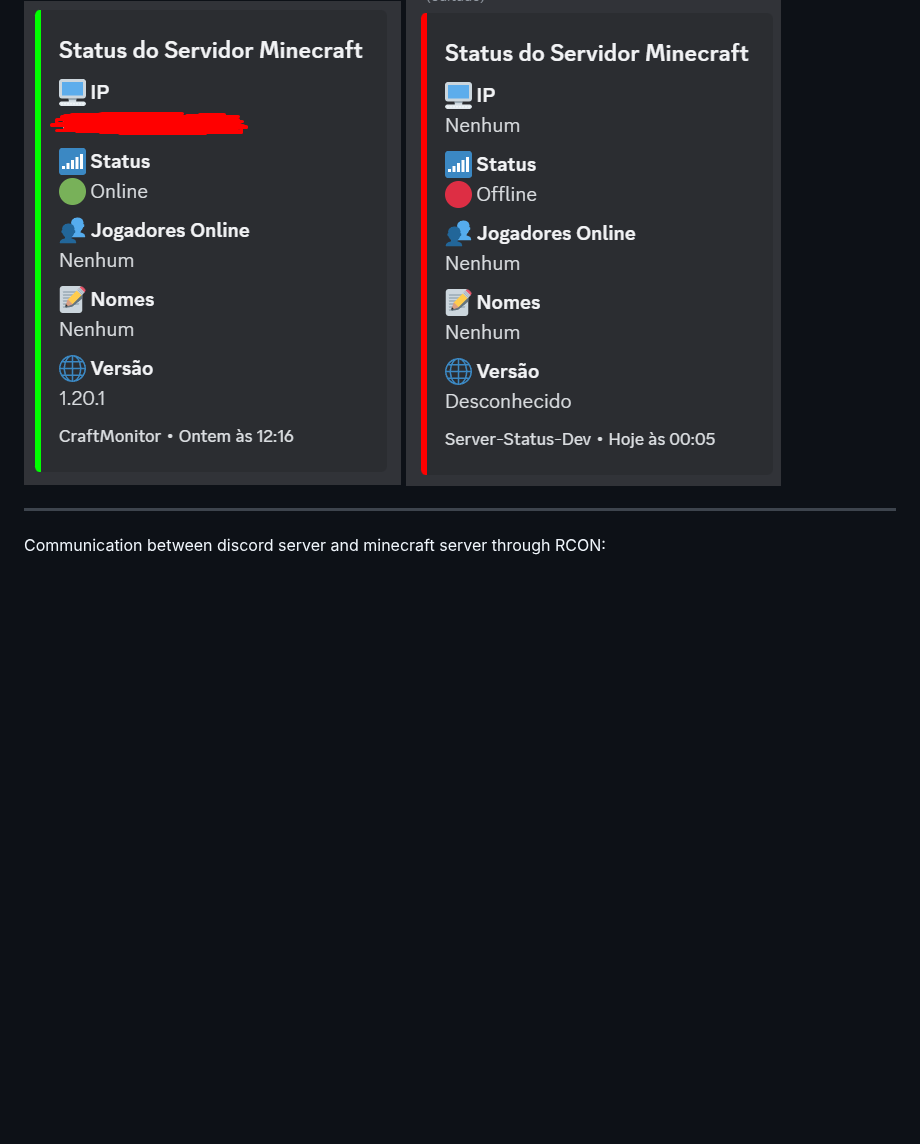
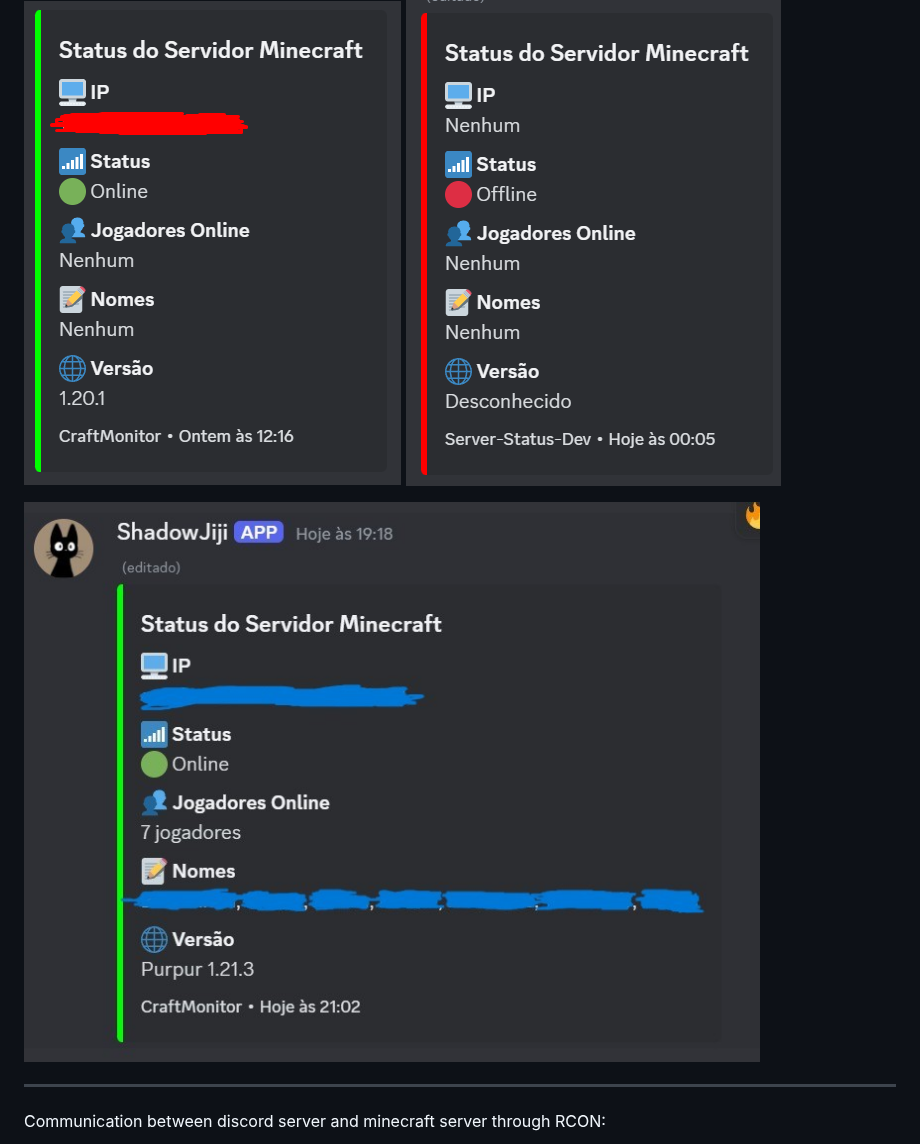
Before and after one commit to VslVictor7/CraftStatusBot, a Markdown page: readme.md, the part around the change. Rendered like a GitHub page; pictures changed too: bot/images/real_time.jpg (added); blank space fills up the shorter version.

```diff
--- a/readme.md
+++ b/readme.md
@@ -14,6 +14,8 @@ Server will show all of its data in real time, how many players, their names, if
 
 ![Tela Inicial](bot/images/server_online.png)
 ![Tela Inicial](bot/images/server_offline.png)
+
+![Tela Inicial](bot/images/real_time.jpg)
 
 ---
 
```
